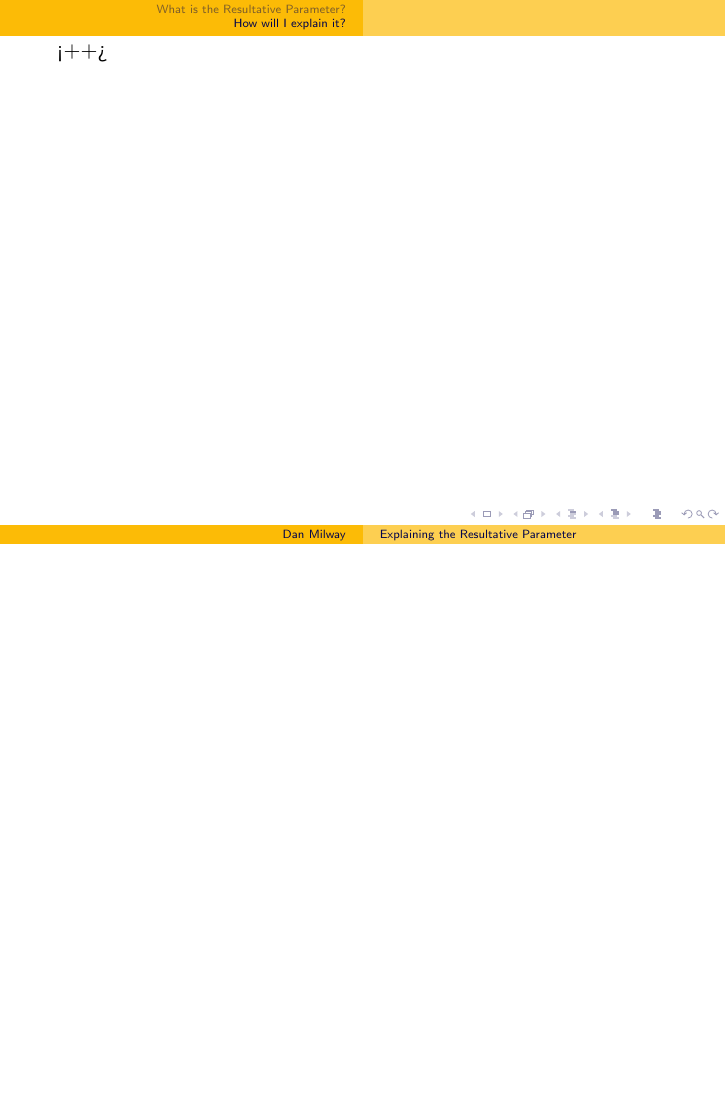
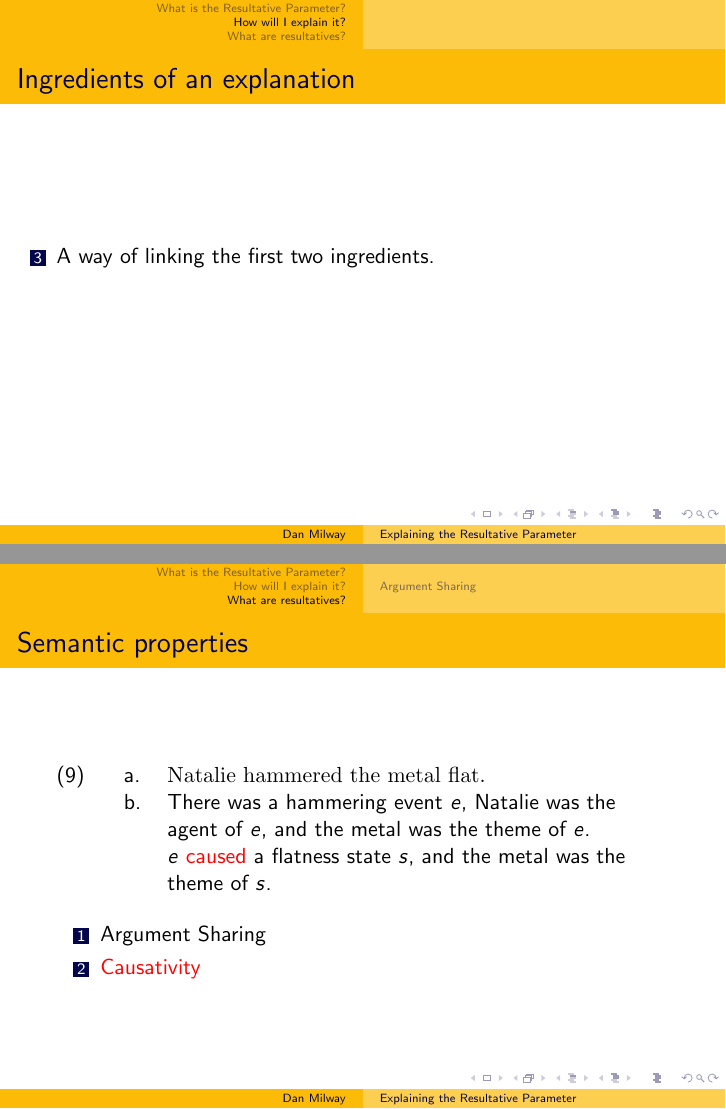
Before and after one commit to thrilway/thesis, LaTeX slides (Oral Proposal/Proposal.tex): page 17 of 17 before the commit and pages 19 and 22 of 28 after it, the two joined at a grey line, the shorter picture padded with empty space. Compiled offline with pdfLaTeX.

Commit message:
modified:   Oral Proposal/Proposal.tex

```diff
--- a/Oral Proposal/Proposal.tex
+++ b/Oral Proposal/Proposal.tex
@@ -251,7 +252,62 @@
 \begin{frame}
   \frametitle{Ingredients of an explanation}
   \begin{enumerate}
-    \item The surface phnomena associated with \{*\}Resultatives.
+    \item The surface phenomena associated with \{*\}Resultatives.
     \item A structural analysis of resultatives.
     \item A way of linking the first two ingredients.
   \end{enumerate}
+\end{frame}
+\begin{frame}
+  \frametitle{Ingredients of an explanation}
+  \begin{enumerate}
+  \begin{overprint}
+      \onslide<1>
+    \item The surface phenomena associated with \{*\}Resultatives.
+      \begin{enumerate}
+	\item What learnable pattern correlates with resultatives?
+      \end{enumerate}<++>
+      \onslide<2>
+    \item A structural analysis of resultatives.
+      \onslide<3>
+    \item A way of linking the first two ingredients.
+\end{overprint}
+  \end{enumerate}
+\end{frame}
+\section{What are resultatives?}
+\begin{frame}
+  \frametitle{Semantic properties}
+  \ex.
+  \a. {\rm Natalie hammered the metal flat.}
+  \b. There was a hammering event $e$, Natalie was the agent of $e$, and \alert<2>{the metal} was the theme of $e$.\\
+  $e$ \alert<3>{caused} a flatness state $s$, and \alert<2>{the metal} was the theme of $s$.
+
+  \pause
+  \begin{enumerate}
+    \item \alert<2>{Argument Sharing}
+    \item \alert<3>{Causativity}
+  \end{enumerate}
+\end{frame}
+\subsection{Argument Sharing}
+\begin{frame}
+  \frametitle{Non-resultative Argument Sharing}
+  \pause
+  \begin{block}
+    {Control}
+    \ex. {\rm Alice wants to win.}\\
+    Alice$_i$ wants [$ec_i$ to win]
+
+  \end{block}
+  \pause
+  \begin{block}
+    {Parasitic Gaps}
+    \ex. {\rm Who did you discuss without meeting?}\\
+    Who$_i$ did you [[discuss $ec_i$] [without meeting $ec_i$]]?
+
+  \end{block}
+  \begin{block}
+    {Depictives}
+    \ex. {\rm Monica left angry.}\\
+    Monica$_i$ left [$ec_i$ angry].
+
+  \end{block}
+\end{frame}
```
Also changed, not shown: Oral Proposal/Proposal.tex (30 more changed lines).
